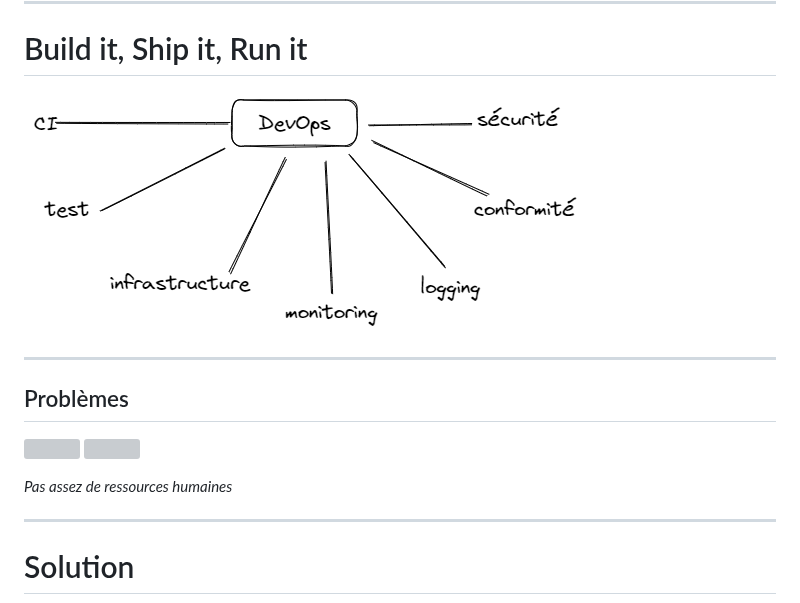
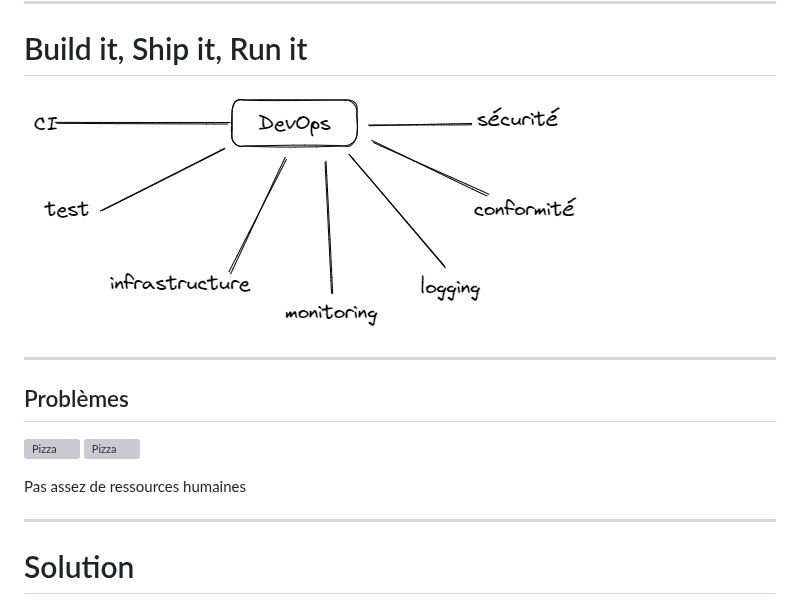
Before and after one commit to ojacques/presentations, a Markdown page: snowcamp_2023/README.md, the part around one of its changes. Drawn GitHub-style; grey boxes are pictures that could not be loaded.

Commit message:
Fix markdown format

```diff
--- a/snowcamp_2023/README.md
+++ b/snowcamp_2023/README.md
@@ -125,10 +125,10 @@ Je voulais remettre ici cette citation de Dr Werner Vogels, CTO AWS. "You Build
 
 ## Problèmes
 
-![](https://pizzaanna.fr/wp-content/uploads/2020/10/002-pizza-1.png)
-![](https://pizzaanna.fr/wp-content/uploads/2020/10/002-pizza-1.png)
+![Pizza](https://pizzaanna.fr/wp-content/uploads/2020/10/002-pizza-1.png)
+![Pizza](https://pizzaanna.fr/wp-content/uploads/2020/10/002-pizza-1.png)
 
-*Pas assez de ressources humaines*
+Pas assez de ressources humaines
 
 ---
 
```
Also changed, not shown: other parts of snowcamp_2023/README.md (+1 -4 lines).
